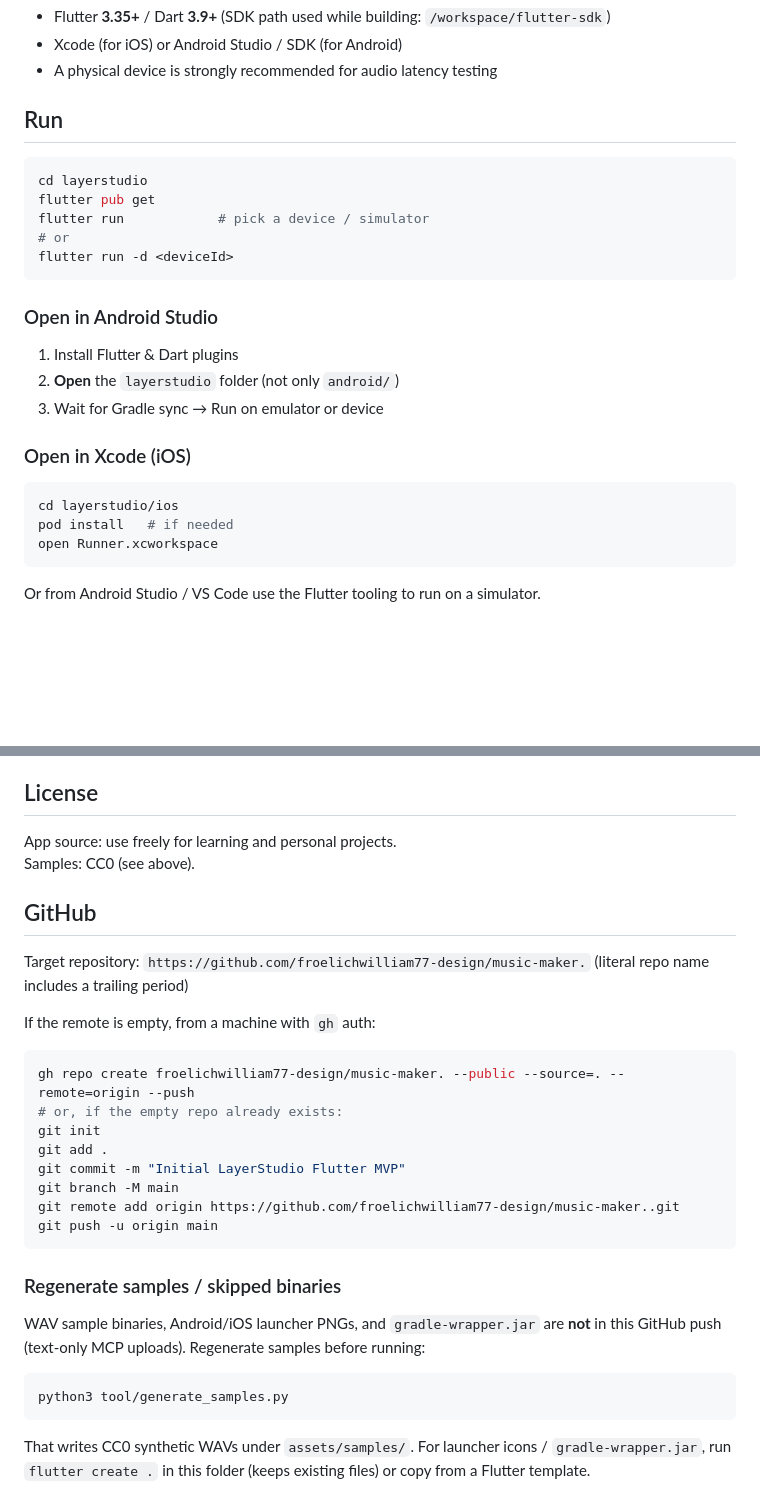
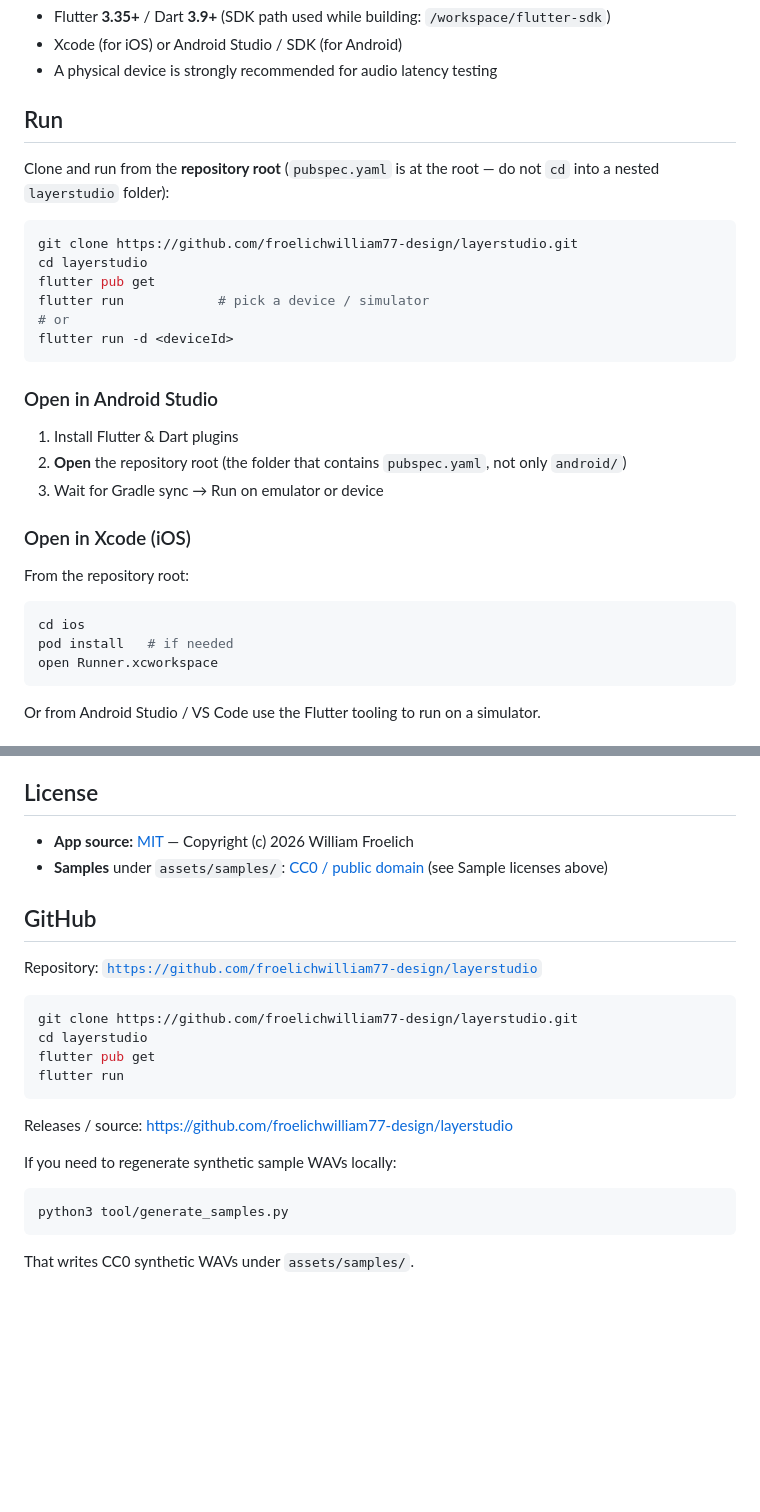
Before and after one commit to froelichwilliam77-design/layerstudio, a Markdown page: README.md, 2 parts joined by grey strips. GitHub-like rendering; blank space fills up the shorter version.

Commit message:
docs: fix root-path instructions, MIT license notes, layerstudio links

````diff
--- a/README.md
+++ b/README.md
@@ -65,7 +65,10 @@ assets/samples/    # drums / bass / guitar / keys WAV packs
 
 ## Run
 
+Clone and run from the **repository root** (`pubspec.yaml` is at the root — do not `cd` into a nested `layerstudio` folder):
+
 ```bash
+git clone https://github.com/froelichwilliam77-design/layerstudio.git
 cd layerstudio
 flutter pub get
 flutter run            # pick a device / simulator
@@ -76,13 +79,15 @@ flutter run -d <deviceId>
 ### Open in Android Studio
 
 1. Install Flutter & Dart plugins
-2. **Open** the `layerstudio` folder (not only `android/`)
+2. **Open** the repository root (the folder that contains `pubspec.yaml`, not only `android/`)
 3. Wait for Gradle sync → Run on emulator or device
 
 ### Open in Xcode (iOS)
 
+From the repository root:
+
 ```bash
-cd layerstudio/ios
+cd ios
 pod install   # if needed
 open Runner.xcworkspace
 ```
@@ -116,33 +121,27 @@ Projects autosave about every 20s under the app documents directory (`layerstudi
 
 ## License
 
-App source: use freely for learning and personal projects.
-Samples: CC0 (see above).
+- **App source:** [MIT](LICENSE) — Copyright (c) 2026 William Froelich
+- **Samples** under `assets/samples/`: [CC0 / public domain](assets/samples/LICENSE) (see Sample licenses above)
 
 
 ## GitHub
 
-Target repository: `https://github.com/froelichwilliam77-design/music-maker.` (literal repo name includes a trailing period)
-
-If the remote is empty, from a machine with `gh` auth:
+Repository: [`https://github.com/froelichwilliam77-design/layerstudio`](https://github.com/froelichwilliam77-design/layerstudio)
 
 ```bash
-gh repo create froelichwilliam77-design/music-maker. --public --source=. --remote=origin --push
-# or, if the empty repo already exists:
-git init
-git add .
-git commit -m "Initial LayerStudio Flutter MVP"
-git branch -M main
-git remote add origin https://github.com/froelichwilliam77-design/music-maker..git
-git push -u origin main
+git clone https://github.com/froelichwilliam77-design/layerstudio.git
+cd layerstudio
+flutter pub get
+flutter run
 ```
 
-### Regenerate samples / skipped binaries
+Releases / source: https://github.com/froelichwilliam77-design/layerstudio
 
-WAV sample binaries, Android/iOS launcher PNGs, and `gradle-wrapper.jar` are **not** in this GitHub push (text-only MCP uploads). Regenerate samples before running:
+If you need to regenerate synthetic sample WAVs locally:
 
 ```bash
 python3 tool/generate_samples.py
 ```
 
-That writes CC0 synthetic WAVs under `assets/samples/`. For launcher icons / `gradle-wrapper.jar`, run `flutter create .` in this folder (keeps existing files) or copy from a Flutter template.
+That writes CC0 synthetic WAVs under `assets/samples/`.
````
